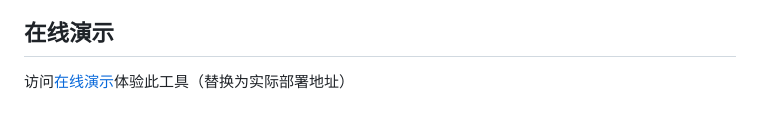
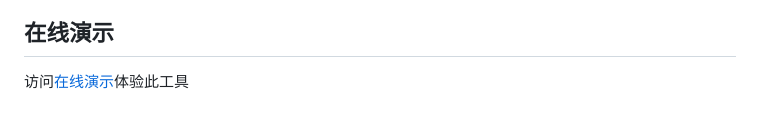
Before and after one commit to SMTVCCC/-, a Markdown page: README.md, the part around the change. Drawn GitHub-style.

```diff
--- a/README.md
+++ b/README.md
@@ -80,4 +80,4 @@ AI支持识别的表述方式：
 
 ## 在线演示
 
-访问[在线演示](https://timelist.netlify.app/)体验此工具（替换为实际部署地址）
+访问[在线演示](https://timelist.netlify.app/)体验此工具
```
